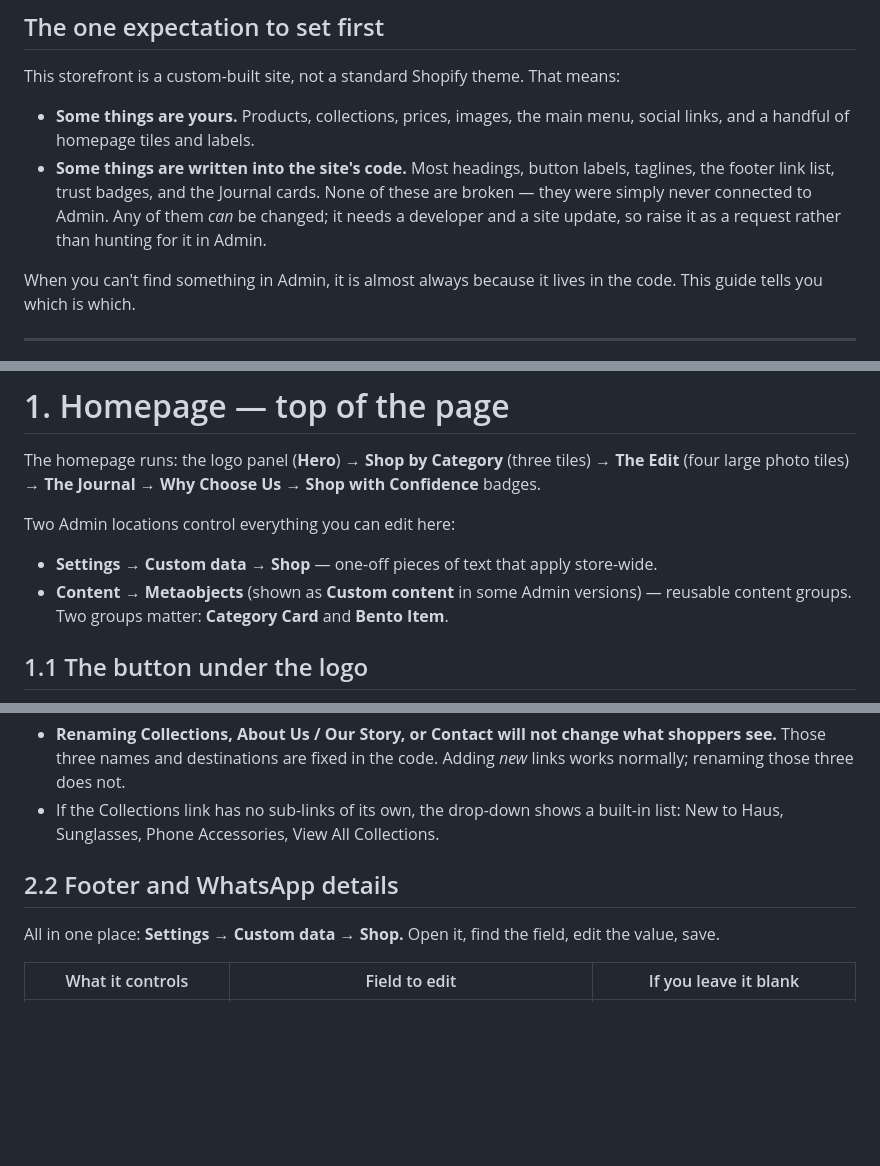
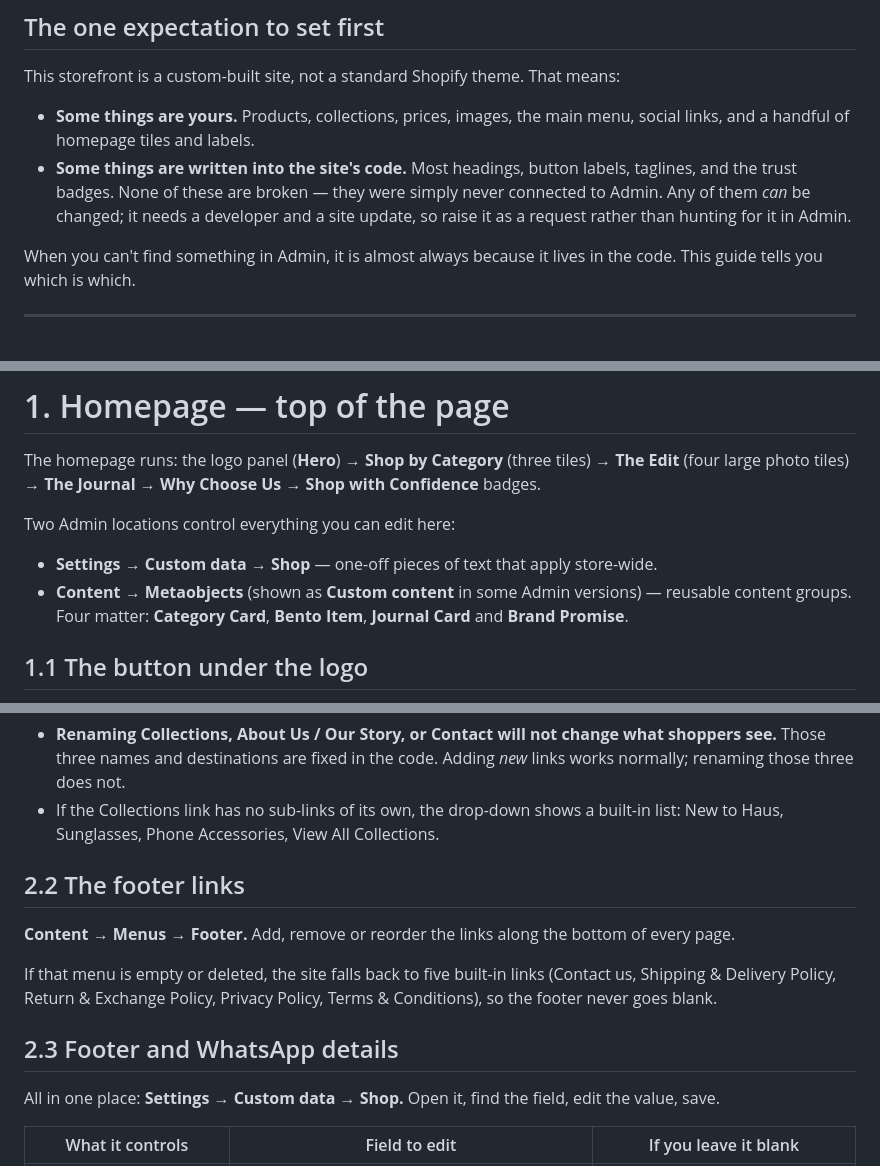
Before and after one commit to hk-cpu/forme-haus-hydrogen, a Markdown page: docs/ADMIN-GUIDE.md, 3 parts joined by grey strips. Rendered like a GitHub page; blank space fills up the shorter version.

```diff
--- a/docs/ADMIN-GUIDE.md
+++ b/docs/ADMIN-GUIDE.md
@@ -9,7 +9,7 @@
 This storefront is a custom-built site, not a standard Shopify theme. That means:
 
 - **Some things are yours.** Products, collections, prices, images, the main menu, social links, and a handful of homepage tiles and labels.
-- **Some things are written into the site's code.** Most headings, button labels, taglines, the footer link list, trust badges, and the Journal cards. None of these are broken — they were simply never connected to Admin. Any of them _can_ be changed; it needs a developer and a site update, so raise it as a request rather than hunting for it in Admin.
+- **Some things are written into the site's code.** Most headings, button labels, taglines, and the trust badges. None of these are broken — they were simply never connected to Admin. Any of them _can_ be changed; it needs a developer and a site update, so raise it as a request rather than hunting for it in Admin.
 
 When you can't find something in Admin, it is almost always because it lives in the code. This guide tells you which is which.
 
@@ -49,7 +49,7 @@ The homepage runs: the logo panel (**Hero**) → **Shop by Category** (three til
 Two Admin locations control everything you can edit here:
 
 - **Settings → Custom data → Shop** — one-off pieces of text that apply store-wide.
-- **Content → Metaobjects** (shown as **Custom content** in some Admin versions) — reusable content groups. Two groups matter: **Category Card** and **Bento Item**.
+- **Content → Metaobjects** (shown as **Custom content** in some Admin versions) — reusable content groups. Four matter: **Category Card**, **Bento Item**, **Journal Card** and **Brand Promise**.
 
 ## 1.1 The button under the logo
 
@@ -118,7 +118,13 @@ Two things to know before you edit it:
 - **Renaming Collections, About Us / Our Story, or Contact will not change what shoppers see.** Those three names and destinations are fixed in the code. Adding _new_ links works normally; renaming those three does not.
 - If the Collections link has no sub-links of its own, the drop-down shows a built-in list: New to Haus, Sunglasses, Phone Accessories, View All Collections.
 
-## 2.2 Footer and WhatsApp details
+## 2.2 The footer links
+
+**Content → Menus → Footer.** Add, remove or reorder the links along the bottom of every page.
+
+If that menu is empty or deleted, the site falls back to five built-in links (Contact us, Shipping & Delivery Policy, Return & Exchange Policy, Privacy Policy, Terms & Conditions), so the footer never goes blank.
+
+## 2.3 Footer and WhatsApp details
 
 All in one place: **Settings → Custom data → Shop.** Open it, find the field, edit the value, save.
 
```
Also changed, not shown: other parts of docs/ADMIN-GUIDE.md (+40 -14 lines).
